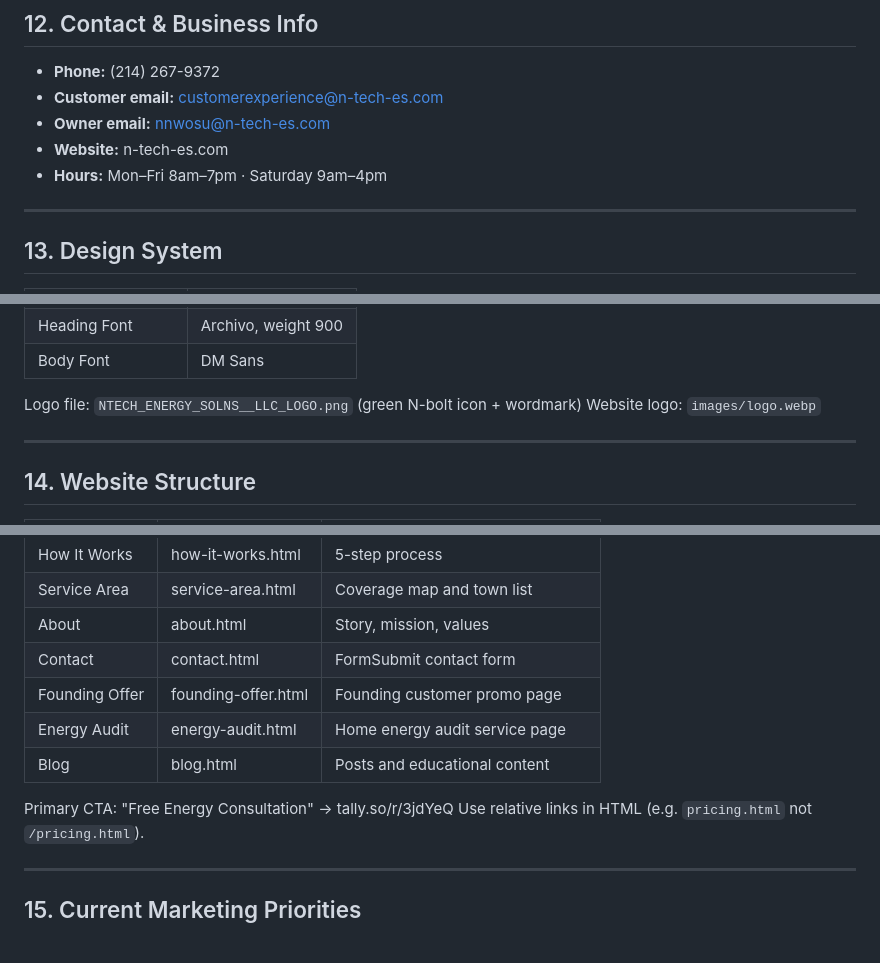
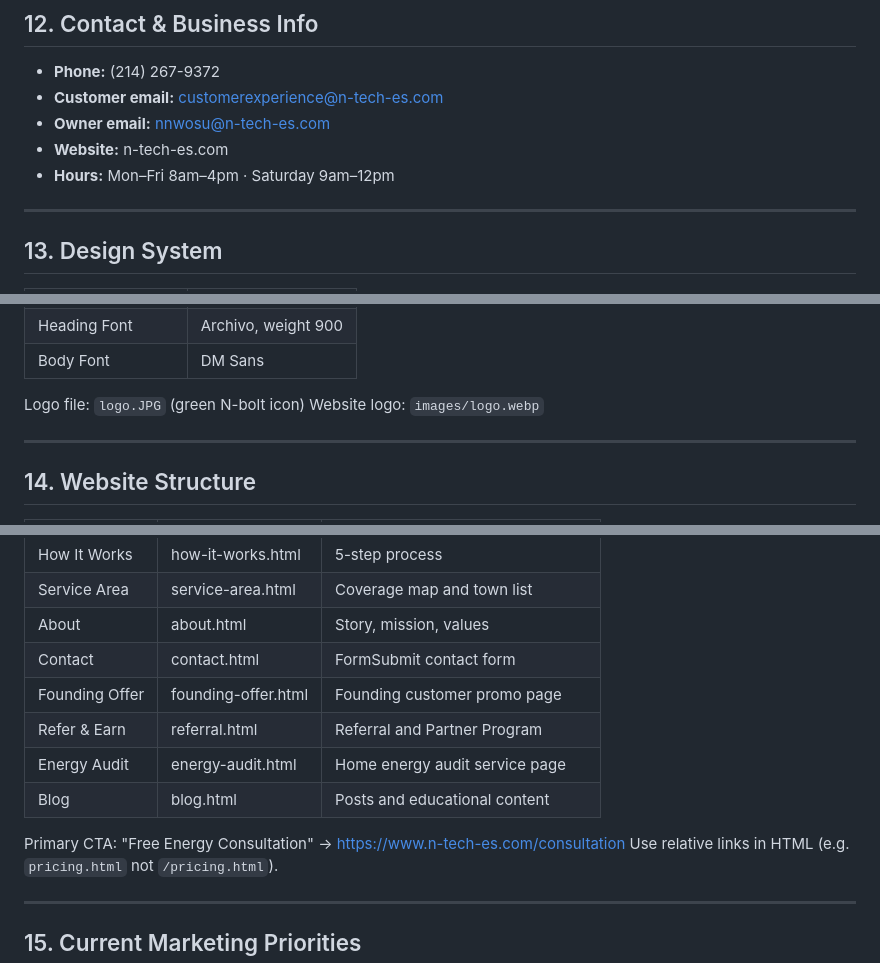
Before and after one commit to n-tech-es/n-tech-website, a Markdown page: .agents/product-marketing-context.md, 3 parts joined by grey strips. GitHub-like rendering.

```diff
--- a/.agents/product-marketing-context.md
+++ b/.agents/product-marketing-context.md
@@ -210,7 +214,7 @@ Each post can yield: 1 Facebook educational post, 1 TikTok/Reel idea, 1 "hot tak
 - **Customer email:** customerexperience@n-tech-es.com
 - **Owner email:** nnwosu@n-tech-es.com
 - **Website:** n-tech-es.com
-- **Hours:** Mon–Fri 8am–7pm · Saturday 9am–4pm
+- **Hours:** Mon–Fri 8am–4pm · Saturday 9am–12pm
 
 ---
 
@@ -228,7 +232,7 @@ Each post can yield: 1 Facebook educational post, 1 TikTok/Reel idea, 1 "hot tak
 | Heading Font | Archivo, weight 900 |
 | Body Font | DM Sans |
 
-Logo file: `NTECH_ENERGY_SOLNS__LLC_LOGO.png` (green N-bolt icon + wordmark)
+Logo file: `logo.JPG` (green N-bolt icon)
 Website logo: `images/logo.webp`
 
 ---
@@ -244,10 +248,11 @@ Website logo: `images/logo.webp`
 | About | about.html | Story, mission, values |
 | Contact | contact.html | FormSubmit contact form |
 | Founding Offer | founding-offer.html | Founding customer promo page |
+| Refer & Earn| referral.html | Referral and Partner Program |
 | Energy Audit | energy-audit.html | Home energy audit service page |
 | Blog | blog.html | Posts and educational content |
 
-Primary CTA: "Free Energy Consultation" → tally.so/r/3jdYeQ
+Primary CTA: "Free Energy Consultation" → https://www.n-tech-es.com/consultation
 Use relative links in HTML (e.g. `pricing.html` not `/pricing.html`).
 
 ---
```
Also changed, not shown: other parts of .agents/product-marketing-context.md (+15 -11 lines).
